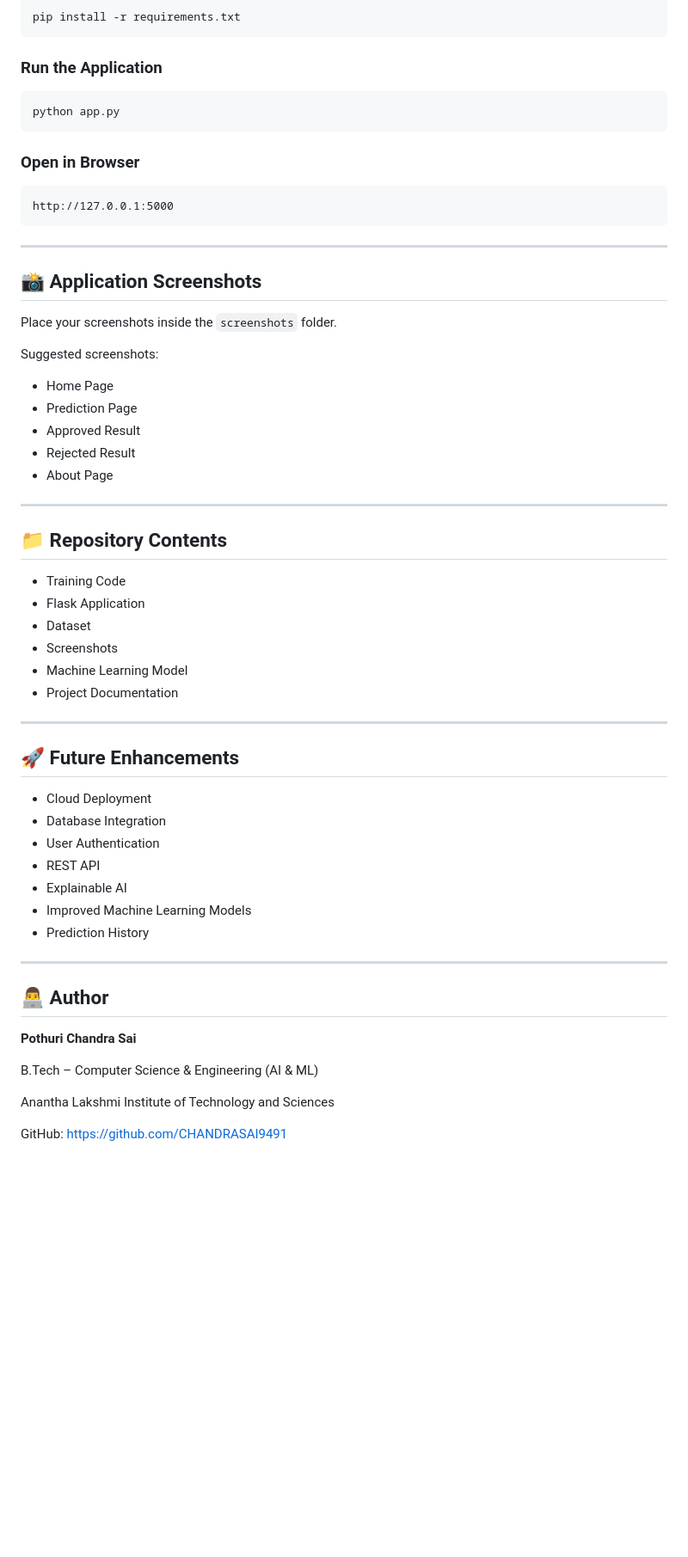
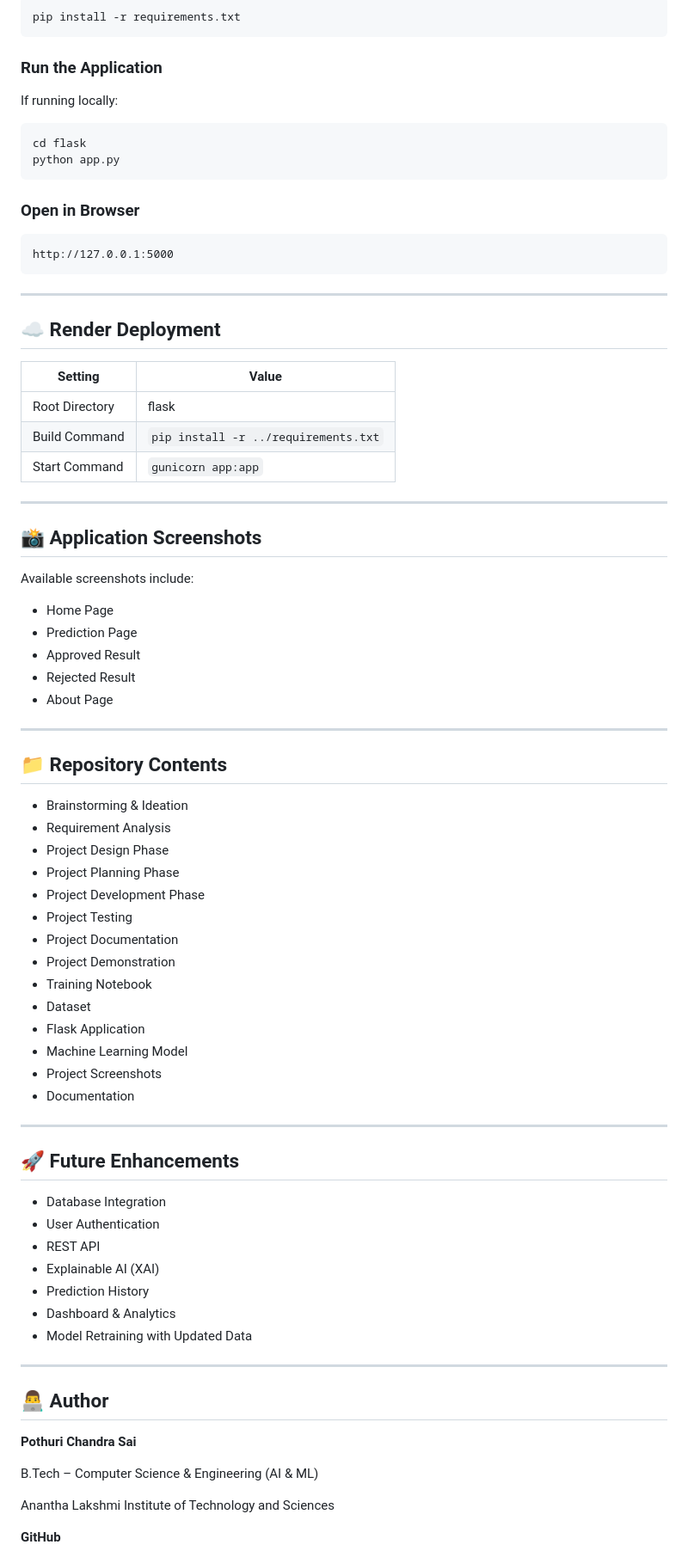
Before and after one commit to CHANDRASAI9491/Smart-Lender-Loan-Eligibility-Prediction, a Markdown page: README.md, the part around one of its changes. Shown at 86% size. Rendered like a GitHub page; blank space fills up the shorter version.

````diff
--- a/README.md
+++ b/README.md
@@ -185,23 +228,34 @@ pip install -r requirements.txt
 
 ### Run the Application
 
+If running locally:
+
 ```bash
+cd flask
 python app.py
 ```
 
 ### Open in Browser
 
-```
+```text
 http://127.0.0.1:5000
 ```
 
 ---
 
+## ☁️ Render Deployment
+
+| Setting | Value |
+|---------|-------|
+| Root Directory | flask |
+| Build Command | `pip install -r ../requirements.txt` |
+| Start Command | `gunicorn app:app` |
+
+---
+
 ## 📸 Application Screenshots
 
-Place your screenshots inside the `screenshots` folder.
-
-Suggested screenshots:
+Available screenshots include:
 
 - Home Page
 - Prediction Page
@@ -213,24 +267,32 @@ Suggested screenshots:
 
 ## 📁 Repository Contents
 
-- Training Code
+- Brainstorming & Ideation
+- Requirement Analysis
+- Project Design Phase
+- Project Planning Phase
+- Project Development Phase
+- Project Testing
+- Project Documentation
+- Project Demonstration
+- Training Notebook
+- Dataset
 - Flask Application
-- Dataset
-- Screenshots
 - Machine Learning Model
-- Project Documentation
+- Project Screenshots
+- Documentation
 
 ---
 
 ## 🚀 Future Enhancements
 
-- Cloud Deployment
 - Database Integration
 - User Authentication
 - REST API
-- Explainable AI
-- Improved Machine Learning Models
+- Explainable AI (XAI)
 - Prediction History
+- Dashboard & Analytics
+- Model Retraining with Updated Data
 
 ---
 
@@ -242,6 +304,7 @@ B.Tech – Computer Science & Engineering (AI & ML)
 
 Anantha Lakshmi Institute of Technology and Sciences
 
-GitHub:
+**GitHub**
+
 https://github.com/CHANDRASAI9491
 
````
Also changed, not shown: other parts of README.md (+57 -13 lines).
